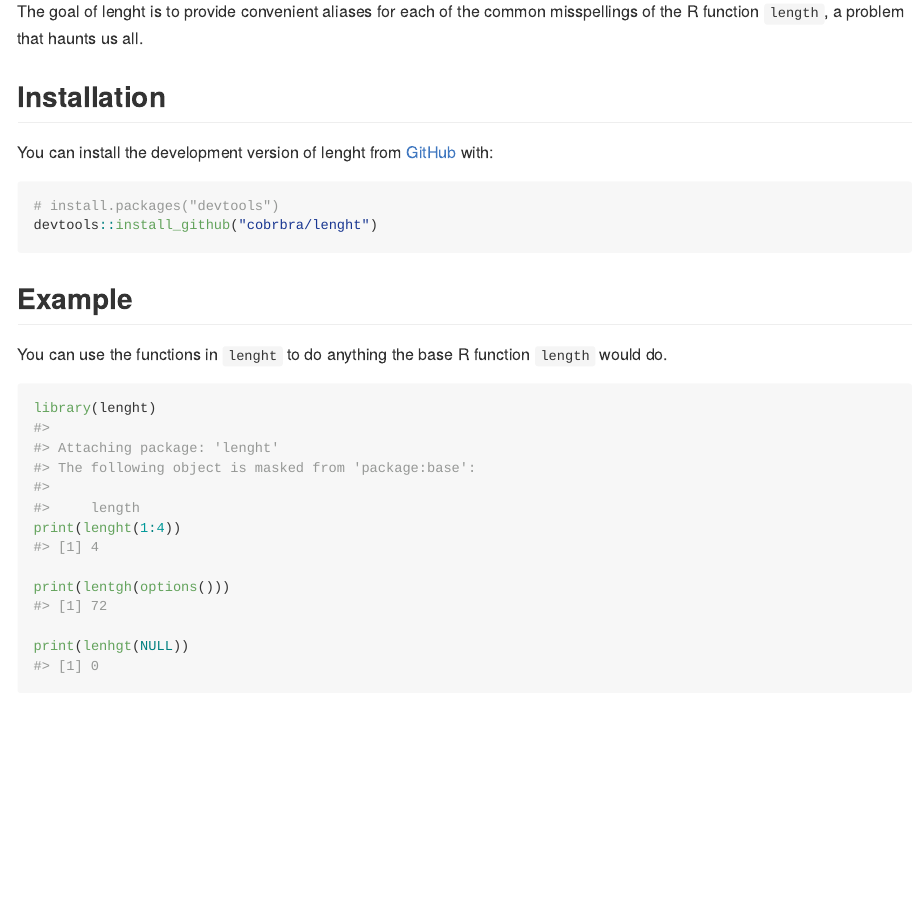
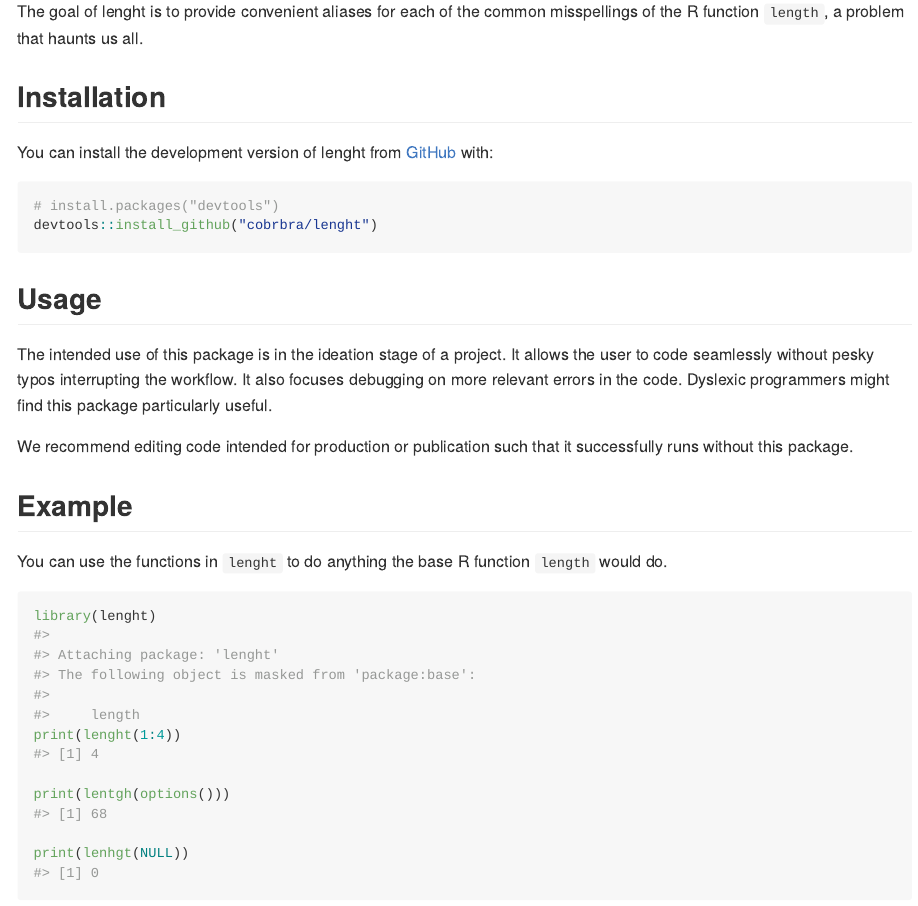
Before and after one commit to cobrbra/lenght, an R Markdown document (README.Rmd): the page in a window 1100 px wide, from 110 px down. The pictures show the output file README.md that the author committed with the source, drawn offline in the style of GitHub; badge pictures from the web are left out.

Commit message:
doc: added Usage section to readme

````diff
--- a/README.Rmd
+++ b/README.Rmd
@@ -30,6 +30,12 @@ You can install the development version of lenght from [GitHub](https://github.c
 devtools::install_github("cobrbra/lenght")
 ```
 
+## Usage
+
+The intended use of this package is in the ideation stage of a project. It allows the user to code seamlessly without pesky typos interrupting the workflow. It also focuses debugging on more relevant errors in the code. Dyslexic programmers might find this package particularly useful.
+
+We recommend editing code intended for production or publication such that it successfully runs without this package.
+
 ## Example
 
 You can use the functions in `lenght` to do anything the base R function `length` would do.
````
Also changed, not shown: README.md.
